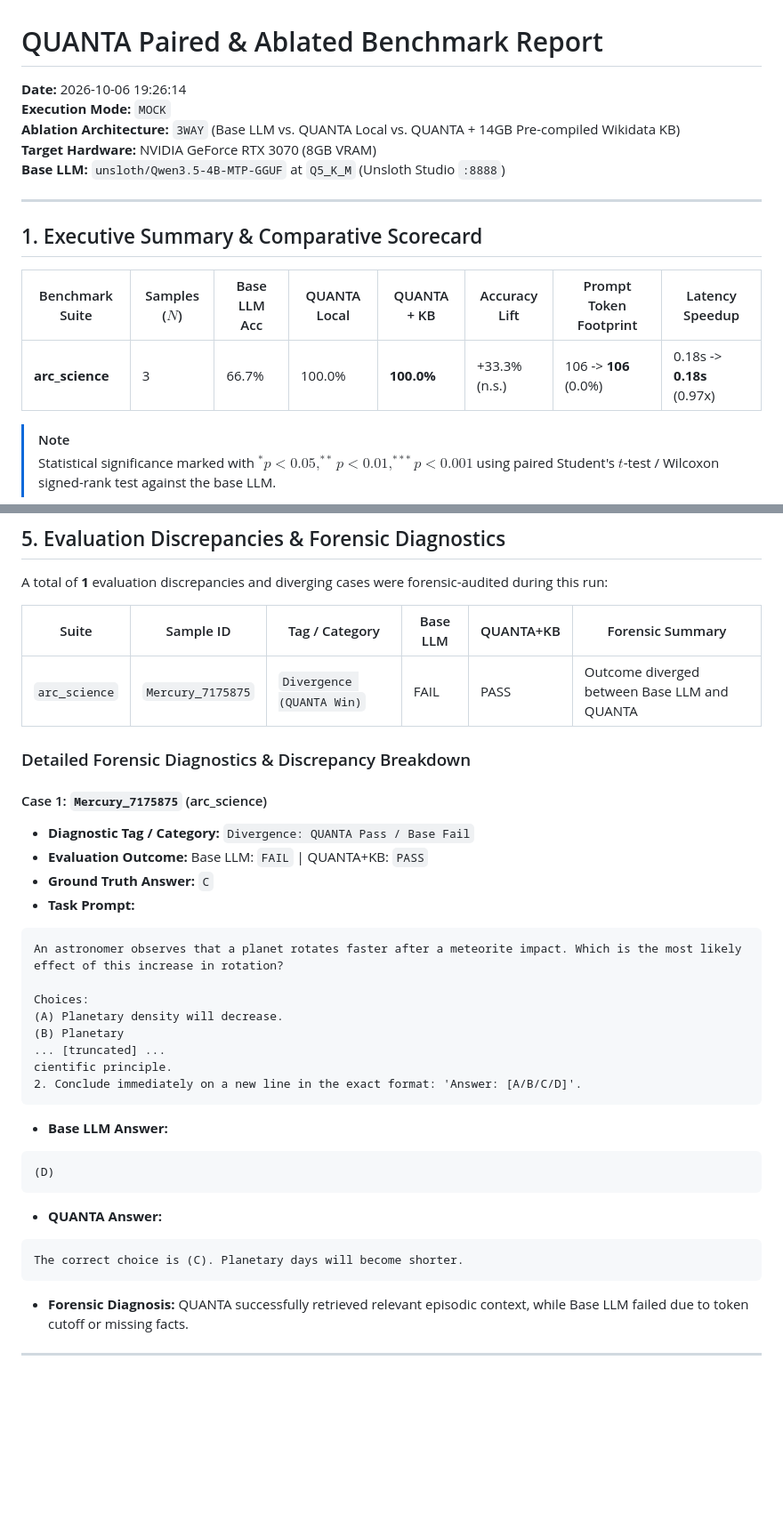
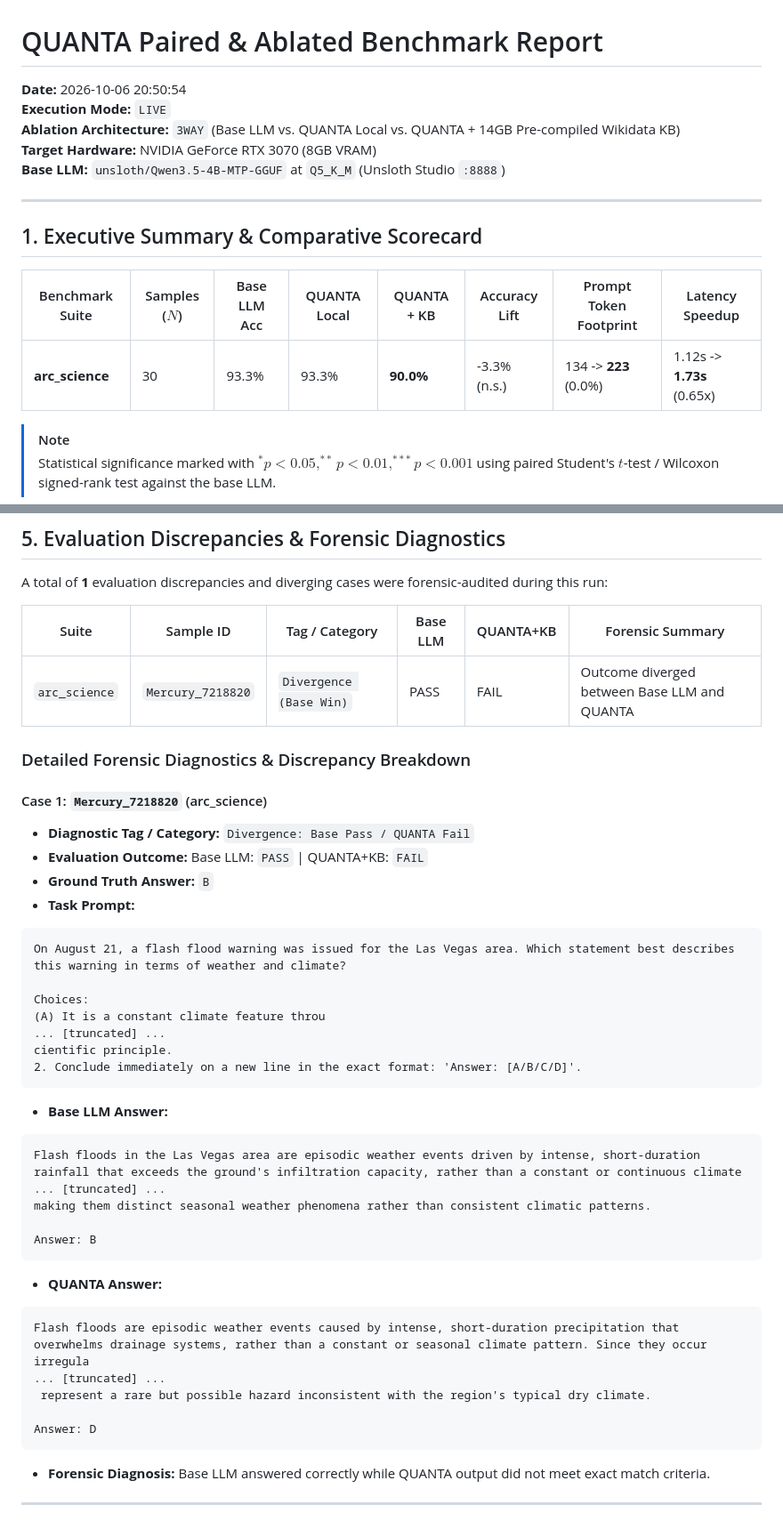
Before and after one commit to Borisz42/Quanta, a Markdown page: output/paired_benchmark_report.md, 2 parts joined by grey strips. Shown at 89% size. Drawn GitHub-style; blank space fills up the shorter version.

````diff
--- a/output/paired_benchmark_report.md
+++ b/output/paired_benchmark_report.md
@@ -1,7 +1,7 @@
 # QUANTA Paired & Ablated Benchmark Report
 
-**Date:** 2026-10-06 19:26:14
-**Execution Mode:** `MOCK`
+**Date:** 2026-10-06 20:50:54
+**Execution Mode:** `LIVE`
 **Ablation Architecture:** `3WAY` (Base LLM vs. QUANTA Local vs. QUANTA + 14GB Pre-compiled Wikidata KB)
 **Target Hardware:** NVIDIA GeForce RTX 3070 (8GB VRAM)
 **Base LLM:** `unsloth/Qwen3.5-4B-MTP-GGUF` at `Q5_K_M` (Unsloth Studio `:8888`)
@@ -12,7 +12,7 @@
 
 | Benchmark Suite | Samples ($N$) | Base LLM Acc | QUANTA Local | QUANTA + KB | Accuracy Lift | Prompt Token Footprint | Latency Speedup |
 |---|---|---|---|---|---|---|---|
-| **arc_science** | 3 | 66.7% | 100.0% | **100.0%** | +33.3% (n.s.) | 106 -> **106** (0.0%) | 0.18s -> **0.18s** (0.97x) |
+| **arc_science** | 30 | 93.3% | 93.3% | **90.0%** | -3.3% (n.s.) | 134 -> **223** (0.0%) | 1.12s -> **1.73s** (0.65x) |
 
 > [!NOTE]
 > Statistical significance marked with $^*p < 0.05, ^{**}p < 0.01, ^{***}p < 0.001$ using paired Student's $t$-test / Wilcoxon signed-rank test against the base LLM.
@@ -65,33 +65,40 @@ A total of **1** evaluation discrepancies and diverging cases were forensic-audi
 
 | Suite | Sample ID | Tag / Category | Base LLM | QUANTA+KB | Forensic Summary |
 |---|---|---|---|---|---|
-| `arc_science` | `Mercury_7175875` | `Divergence (QUANTA Win)` | FAIL | PASS | Outcome diverged between Base LLM and QUANTA |
+| `arc_science` | `Mercury_7218820` | `Divergence (Base Win)` | PASS | FAIL | Outcome diverged between Base LLM and QUANTA |
 
 ### Detailed Forensic Diagnostics & Discrepancy Breakdown
 
-#### Case 1: `Mercury_7175875` (arc_science)
-* **Diagnostic Tag / Category:** `Divergence: QUANTA Pass / Base Fail`
-* **Evaluation Outcome:** Base LLM: `FAIL` | QUANTA+KB: `PASS`
-* **Ground Truth Answer:** `C`
+#### Case 1: `Mercury_7218820` (arc_science)
+* **Diagnostic Tag / Category:** `Divergence: Base Pass / QUANTA Fail`
+* **Evaluation Outcome:** Base LLM: `PASS` | QUANTA+KB: `FAIL`
+* **Ground Truth Answer:** `B`
 * **Task Prompt:**
 ```text
-An astronomer observes that a planet rotates faster after a meteorite impact. Which is the most likely effect of this increase in rotation?
+On August 21, a flash flood warning was issued for the Las Vegas area. Which statement best describes this warning in terms of weather and climate?
 
 Choices:
-(A) Planetary density will decrease.
-(B) Planetary
+(A) It is a constant climate feature throu
 ... [truncated] ...
 cientific principle.
 2. Conclude immediately on a new line in the exact format: 'Answer: [A/B/C/D]'.
 ```
 * **Base LLM Answer:**
 ```text
-(D)
+Flash floods in the Las Vegas area are episodic weather events driven by intense, short-duration rainfall that exceeds the ground's infiltration capacity, rather than a constant or continuous climate
+... [truncated] ...
+making them distinct seasonal weather phenomena rather than consistent climatic patterns.
+
+Answer: B
 ```
 * **QUANTA Answer:**
 ```text
-The correct choice is (C). Planetary days will become shorter.
+Flash floods are episodic weather events caused by intense, short-duration precipitation that overwhelms drainage systems, rather than a constant or seasonal climate pattern. Since they occur irregula
+... [truncated] ...
+ represent a rare but possible hazard inconsistent with the region's typical dry climate.
+
+Answer: D
 ```
-* **Forensic Diagnosis:** QUANTA successfully retrieved relevant episodic context, while Base LLM failed due to token cutoff or missing facts.
+* **Forensic Diagnosis:** Base LLM answered correctly while QUANTA output did not meet exact match criteria.
 
 ---
````
Also changed, not shown: other parts of output/paired_benchmark_report.md (+8 -8 lines), EVAL.md (+3 -1 lines), 1 other file.
